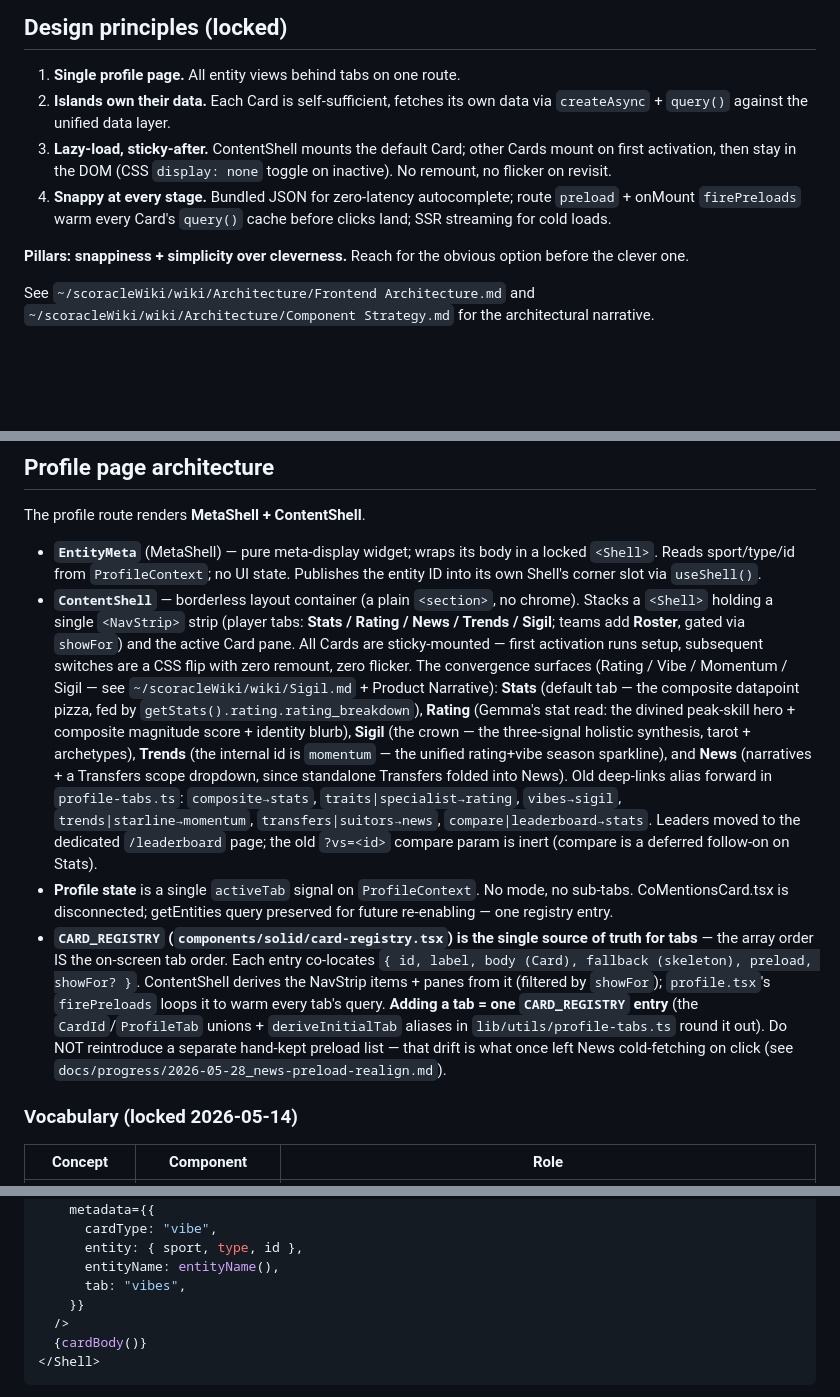
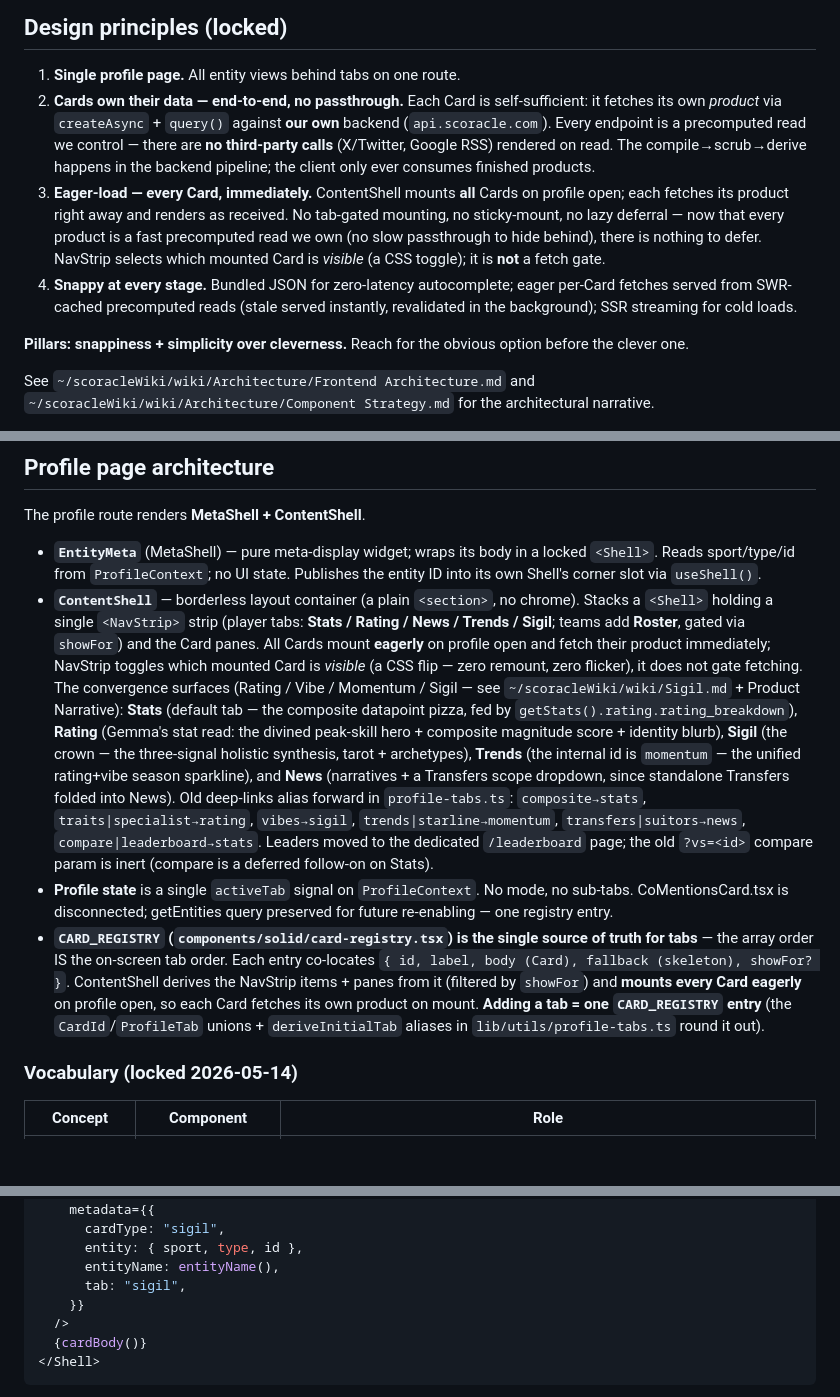
Before and after one commit to scoracle/scoracle-frontend, a Markdown page: CLAUDE.md, 3 parts joined by grey strips. Drawn GitHub-style; blank space fills up the shorter version.

```diff
--- a/CLAUDE.md
+++ b/CLAUDE.md
@@ -31,9 +31,9 @@ New machine? Run `~/scoracleWiki/bootstrap.sh` — it creates `~/scoracle/`, clo
 ## Design principles (locked)
 
 1. **Single profile page.** All entity views behind tabs on one route.
-2. **Islands own their data.** Each Card is self-sufficient, fetches its own data via `createAsync` + `query()` against the unified data layer.
-3. **Lazy-load, sticky-after.** ContentShell mounts the default Card; other Cards mount on first activation, then stay in the DOM (CSS `display: none` toggle on inactive). No remount, no flicker on revisit.
-4. **Snappy at every stage.** Bundled JSON for zero-latency autocomplete; route `preload` + onMount `firePreloads` warm every Card's `query()` cache before clicks land; SSR streaming for cold loads.
+2. **Cards own their data — end-to-end, no passthrough.** Each Card is self-sufficient: it fetches its own *product* via `createAsync` + `query()` against **our own** backend (`api.scoracle.com`). Every endpoint is a precomputed read we control — there are **no third-party calls** (X/Twitter, Google RSS) rendered on read. The compile→scrub→derive happens in the backend pipeline; the client only ever consumes finished products.
+3. **Eager-load — every Card, immediately.** ContentShell mounts **all** Cards on profile open; each fetches its product right away and renders as received. No tab-gated mounting, no sticky-mount, no lazy deferral — now that every product is a fast precomputed read we own (no slow passthrough to hide behind), there is nothing to defer. NavStrip selects which mounted Card is *visible* (a CSS toggle); it is **not** a fetch gate.
+4. **Snappy at every stage.** Bundled JSON for zero-latency autocomplete; eager per-Card fetches served from SWR-cached precomputed reads (stale served instantly, revalidated in the background); SSR streaming for cold loads.
 
 **Pillars: snappiness + simplicity over cleverness.** Reach for the obvious option before the clever one.
 
@@ -71,9 +71,9 @@ Per-Card streaming: ContentShell owns each Card's `<Suspense>` (with the Card's
 The profile route renders **MetaShell + ContentShell**.
 
 - **`EntityMeta`** (MetaShell) — pure meta-display widget; wraps its body in a locked `<Shell>`. Reads sport/type/id from `ProfileContext`; no UI state. Publishes the entity ID into its own Shell's corner slot via `useShell()`.
-- **`ContentShell`** — borderless layout container (a plain `<section>`, no chrome). Stacks a `<Shell>` holding a single `<NavStrip>` strip (player tabs: **Stats / Rating / News / Trends / Sigil**; teams add **Roster**, gated via `showFor`) and the active Card pane. All Cards are sticky-mounted — first activation runs setup, subsequent switches are a CSS flip with zero remount, zero flicker. The convergence surfaces (Rating / Vibe / Momentum / Sigil — see `~/scoracleWiki/wiki/Sigil.md` + Product Narrative): **Stats** (default tab — the composite datapoint pizza, fed by `getStats().rating.rating_breakdown`), **Rating** (Gemma's stat read: the divined peak-skill hero + composite magnitude score + identity blurb), **Sigil** (the crown — the three-signal holistic synthesis, tarot + archetypes), **Trends** (the internal id is `momentum` — the unified rating+vibe season sparkline), and **News** (narratives + a Transfers scope dropdown, since standalone Transfers folded into News). Old deep-links alias forward in `profile-tabs.ts`: `composite→stats`, `traits|specialist→rating`, `vibes→sigil`, `trends|starline→momentum`, `transfers|suitors→news`, `compare|leaderboard→stats`. Leaders moved to the dedicated `/leaderboard` page; the old `?vs=<id>` compare param is inert (compare is a deferred follow-on on Stats).
+- **`ContentShell`** — borderless layout container (a plain `<section>`, no chrome). Stacks a `<Shell>` holding a single `<NavStrip>` strip (player tabs: **Stats / Rating / News / Trends / Sigil**; teams add **Roster**, gated via `showFor`) and the Card panes. All Cards mount **eagerly** on profile open and fetch their product immediately; NavStrip toggles which mounted Card is *visible* (a CSS flip — zero remount, zero flicker), it does not gate fetching. The convergence surfaces (Rating / Vibe / Momentum / Sigil — see `~/scoracleWiki/wiki/Sigil.md` + Product Narrative): **Stats** (default tab — the composite datapoint pizza, fed by `getStats().rating.rating_breakdown`), **Rating** (Gemma's stat read: the divined peak-skill hero + composite magnitude score + identity blurb), **Sigil** (the crown — the three-signal holistic synthesis, tarot + archetypes), **Trends** (the internal id is `momentum` — the unified rating+vibe season sparkline), and **News** (narratives + a Transfers scope dropdown, since standalone Transfers folded into News). Old deep-links alias forward in `profile-tabs.ts`: `composite→stats`, `traits|specialist→rating`, `vibes→sigil`, `trends|starline→momentum`, `transfers|suitors→news`, `compare|leaderboard→stats`. Leaders moved to the dedicated `/leaderboard` page; the old `?vs=<id>` compare param is inert (compare is a deferred follow-on on Stats).
 - **Profile state** is a single `activeTab` signal on `ProfileContext`. No mode, no sub-tabs. CoMentionsCard.tsx is disconnected; getEntities query preserved for future re-enabling — one registry entry.
-- **`CARD_REGISTRY` (`components/solid/card-registry.tsx`) is the single source of truth for tabs** — the array order IS the on-screen tab order. Each entry co-locates `{ id, label, body (Card), fallback (skeleton), preload, showFor? }`. ContentShell derives the NavStrip items + panes from it (filtered by `showFor`); `profile.tsx`'s `firePreloads` loops it to warm every tab's query. **Adding a tab = one `CARD_REGISTRY` entry** (the `CardId`/`ProfileTab` unions + `deriveInitialTab` aliases in `lib/utils/profile-tabs.ts` round it out). Do NOT reintroduce a separate hand-kept preload list — that drift is what once left News cold-fetching on click (see `docs/progress/2026-05-28_news-preload-realign.md`).
+- **`CARD_REGISTRY` (`components/solid/card-registry.tsx`) is the single source of truth for tabs** — the array order IS the on-screen tab order. Each entry co-locates `{ id, label, body (Card), fallback (skeleton), showFor? }`. ContentShell derives the NavStrip items + panes from it (filtered by `showFor`) and **mounts every Card eagerly** on profile open, so each Card fetches its own product on mount. **Adding a tab = one `CARD_REGISTRY` entry** (the `CardId`/`ProfileTab` unions + `deriveInitialTab` aliases in `lib/utils/profile-tabs.ts` round it out).
 
 ### Vocabulary (locked 2026-05-14)
 
@@ -117,9 +117,9 @@ The Card owns its body; `<Shell>` owns the chrome. The shape is a 380×320 floor
   <ShareTrigger
     metadata={{
-      cardType: "vibe",
+      cardType: "sigil",
       entity: { sport, type, id },
       entityName: entityName(),
-      tab: "vibes",
+      tab: "sigil",
     }}
   />
   {cardBody()}
```
Also changed, not shown: other parts of CLAUDE.md (+4 -4 lines), docs/progress/2026-06-19_claude-md-eager-no-passthrough.md (added, +27 -0 lines).
